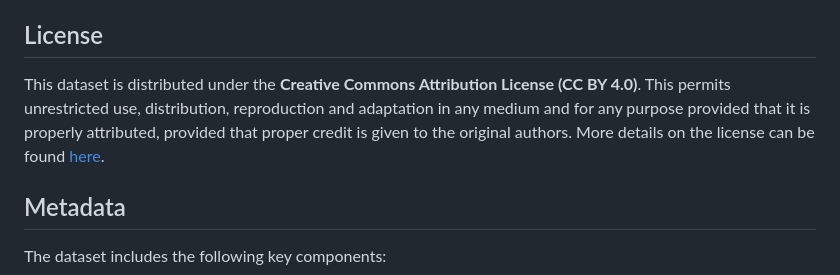
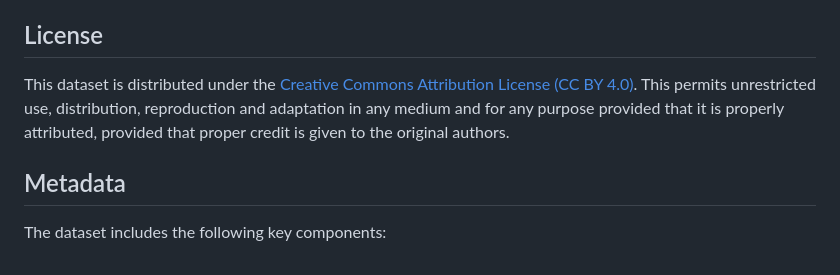
Before and after one commit to moegamad-uj/data-management-2025, a Markdown page: README.md, the part around the change. Rendered like a GitHub page.

```diff
--- a/README.md
+++ b/README.md
@@ -20,7 +20,7 @@ The dataset originates from the supplementary materials of the original publicat
 
 ## License
 
-This dataset is distributed under the **Creative Commons Attribution License (CC BY 4.0)**. This permits unrestricted use, distribution, reproduction and adaptation in any medium and for any purpose provided that it is properly attributed, provided that proper credit is given to the original authors. More details on the license can be found [here](https://creativecommons.org/licenses/by/4.0/).
+This dataset is distributed under the [Creative Commons Attribution License (CC BY 4.0)](https://creativecommons.org/licenses/by/4.0/). This permits unrestricted use, distribution, reproduction and adaptation in any medium and for any purpose provided that it is properly attributed, provided that proper credit is given to the original authors.
 
 ## Metadata
 
```
